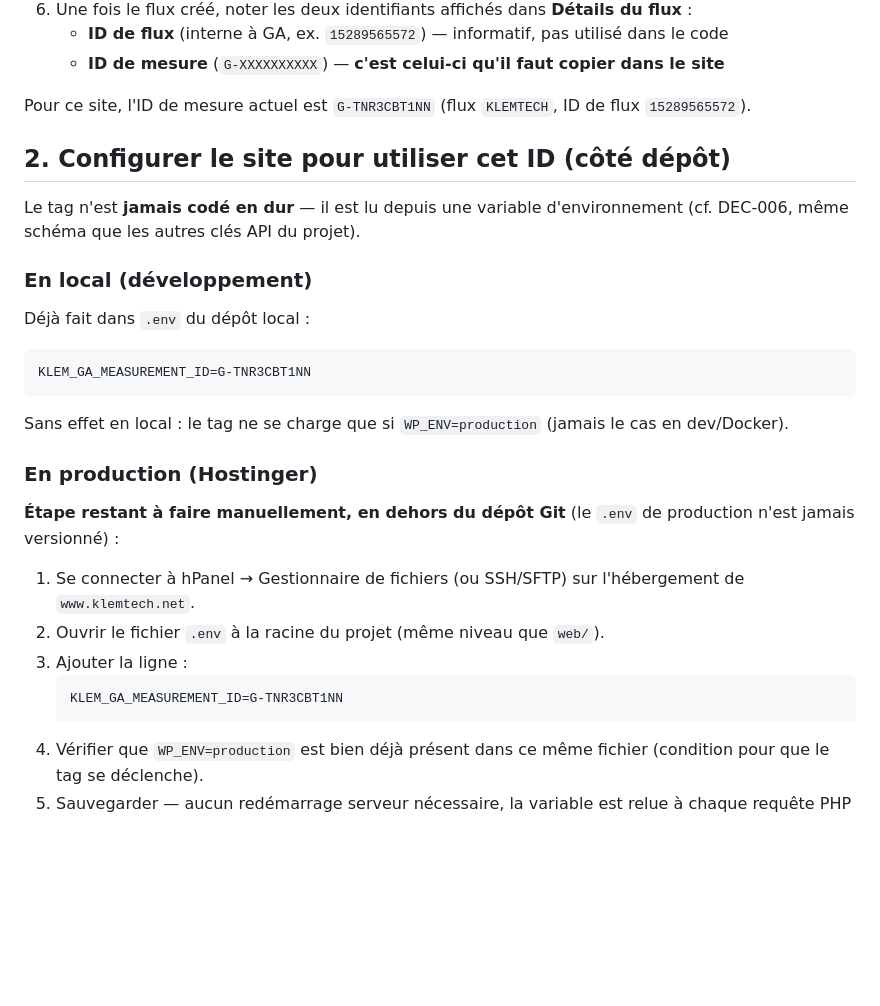
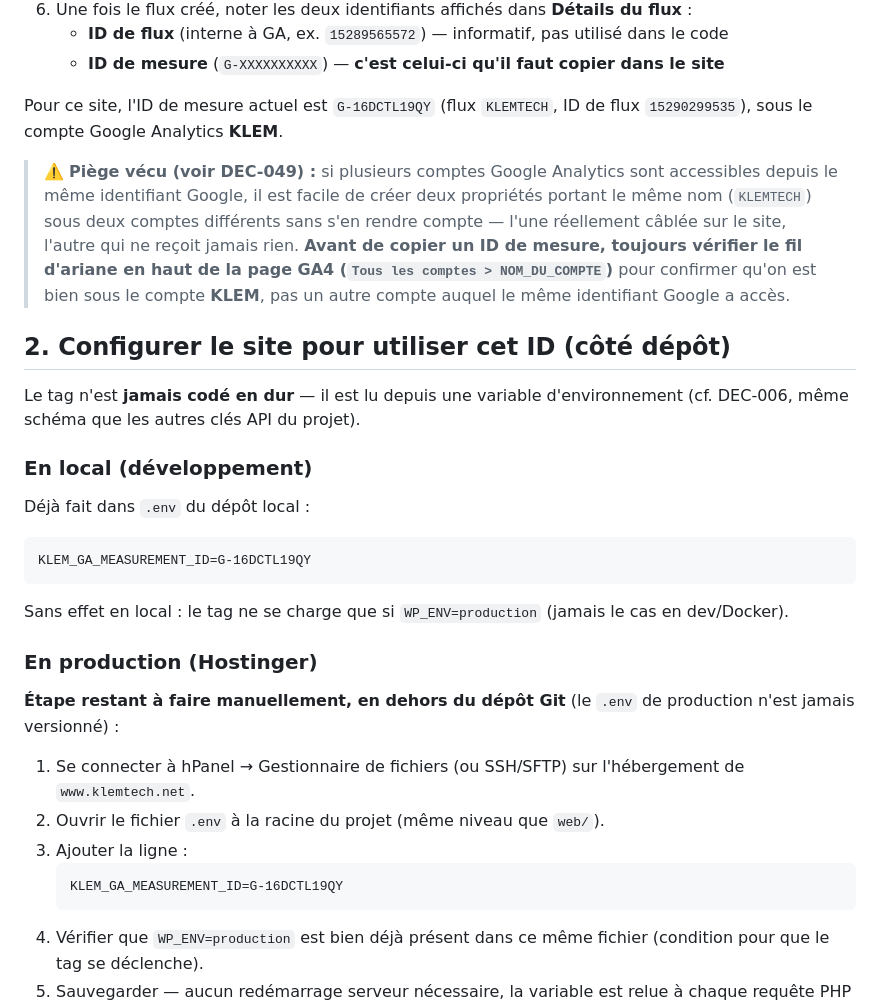
Before and after one commit to yacoubasylla/klem-projects-repository, a Markdown page: collaboration/doc/procedure-google-analytics-4.md, the part around the change. Rendered like a GitHub page; blank space fills up the shorter version.

````diff
--- a/collaboration/doc/procedure-google-analytics-4.md
+++ b/collaboration/doc/procedure-google-analytics-4.md
@@ -23,7 +23,9 @@
    - **ID de flux** (interne à GA, ex. `15289565572`) — informatif, pas utilisé dans le code
    - **ID de mesure** (`G-XXXXXXXXXX`) — **c'est celui-ci qu'il faut copier dans le site**
 
-Pour ce site, l'ID de mesure actuel est `G-TNR3CBT1NN` (flux `KLEMTECH`, ID de flux `15289565572`).
+Pour ce site, l'ID de mesure actuel est `G-16DCTL19QY` (flux `KLEMTECH`, ID de flux `15290299535`), sous le compte Google Analytics **KLEM**.
+
+> ⚠️ **Piège vécu (voir DEC-049) :** si plusieurs comptes Google Analytics sont accessibles depuis le même identifiant Google, il est facile de créer deux propriétés portant le même nom (`KLEMTECH`) sous deux comptes différents sans s'en rendre compte — l'une réellement câblée sur le site, l'autre qui ne reçoit jamais rien. **Avant de copier un ID de mesure, toujours vérifier le fil d'ariane en haut de la page GA4 (`Tous les comptes > NOM_DU_COMPTE`)** pour confirmer qu'on est bien sous le compte **KLEM**, pas un autre compte auquel le même identifiant Google a accès.
 
 ## 2. Configurer le site pour utiliser cet ID (côté dépôt)
 
@@ -32,7 +34,7 @@ Le tag n'est **jamais codé en dur** — il est lu depuis une variable d'environ
 ### En local (développement)
 Déjà fait dans `.env` du dépôt local :
 ```
-KLEM_GA_MEASUREMENT_ID=G-TNR3CBT1NN
+KLEM_GA_MEASUREMENT_ID=G-16DCTL19QY
 ```
 Sans effet en local : le tag ne se charge que si `WP_ENV=production` (jamais le cas en dev/Docker).
 
@@ -43,7 +45,7 @@ Sans effet en local : le tag ne se charge que si `WP_ENV=production` (jamais le
 2. Ouvrir le fichier `.env` à la racine du projet (même niveau que `web/`).
 3. Ajouter la ligne :
    ```
-   KLEM_GA_MEASUREMENT_ID=G-TNR3CBT1NN
+   KLEM_GA_MEASUREMENT_ID=G-16DCTL19QY
    ```
 4. Vérifier que `WP_ENV=production` est bien déjà présent dans ce même fichier (condition pour que le tag se déclenche).
 5. Sauvegarder — aucun redémarrage serveur nécessaire, la variable est relue à chaque requête PHP (`wp-config.php` la charge via `getenv()`).
````
Also changed, not shown: collaboration/history/decision-log.md (+11 -0 lines), collaboration/history/history-log.md (+7 -0 lines).
